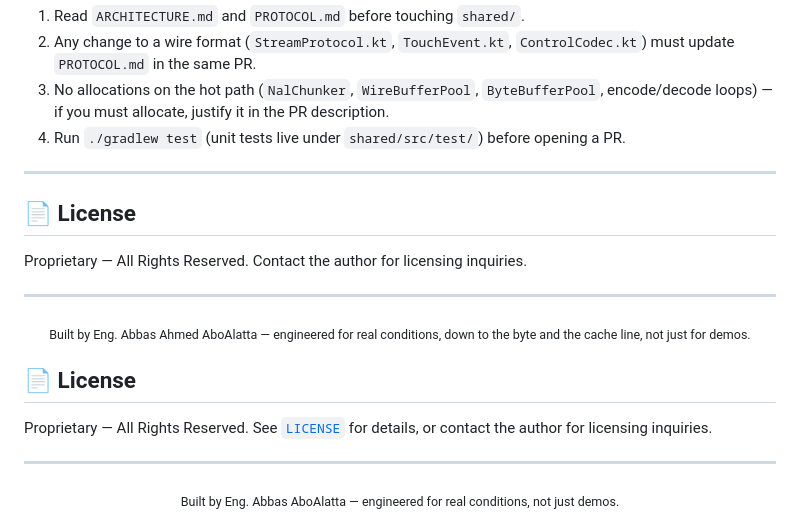
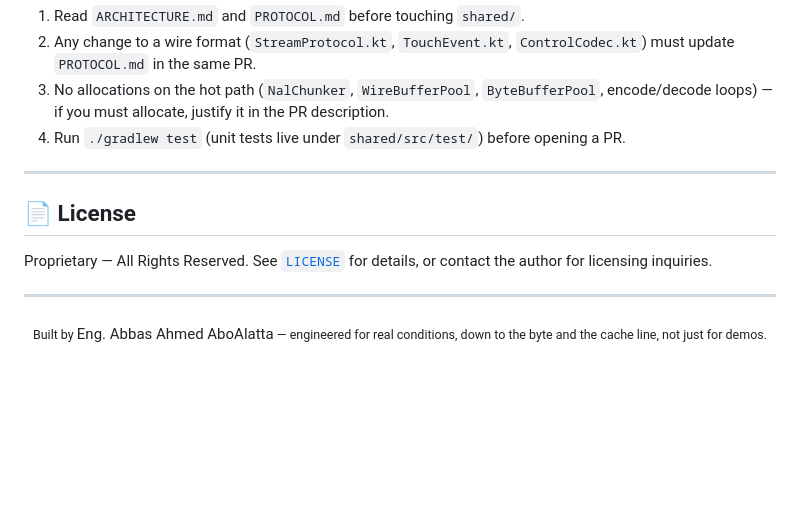
Before and after one commit to abbasahmedpower/StreamLinkWear, a Markdown page: README.md, the part around the change. GitHub-like rendering; blank space fills up the shorter version.

Commit message:
Revise license details and author information
Updated license section and author attribution in README.

```diff
--- a/README.md
+++ b/README.md
@@ -268,15 +268,8 @@ This is currently a solo/closed-development project. If you've been given access
 
 ---
 
-## 📄 License
 
-Proprietary — All Rights Reserved. Contact the author for licensing inquiries.
 
----
-
-<div align="center">
-<sub>Built by Eng. Abbas Ahmed AboAlatta — engineered for real conditions, down to the byte and the cache line, not just for demos.</sub>
-</div>
 
 ## 📄 License
 
@@ -285,5 +278,5 @@ Proprietary — All Rights Reserved. See [`LICENSE`](LICENSE) for details, or co
 ---
 
 <div align="center">
-<sub>Built by Eng. Abbas AboAlatta — engineered for real conditions, not just demos.</sub>
+<sub>Built by <big>Eng. Abbas Ahmed AboAlatta</big> — engineered for real conditions, down to the byte and the cache line, not just for demos.</sub>
 </div>
```
